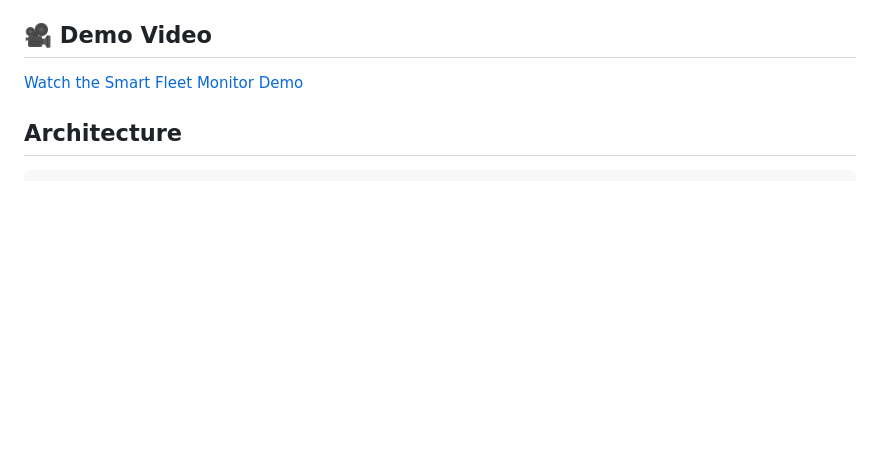
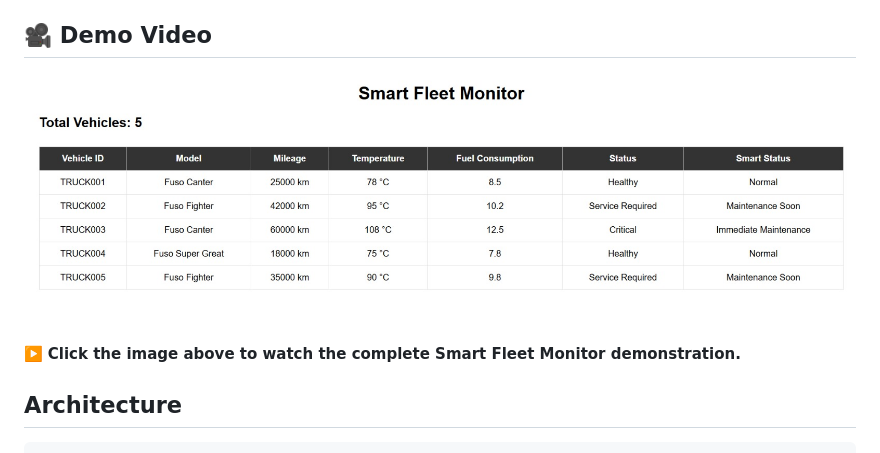
Before and after one commit to Brindhaa-S-M/smart-fleet-monitor, a Markdown page: README.md, the part around the change. Rendered like a GitHub page; blank space fills up the shorter version.

Commit message:
Add demo video link to README

```diff
--- a/README.md
+++ b/README.md
@@ -40,7 +40,8 @@ Smart Fleet Monitor provides a centralized web dashboard for viewing and monitor
 ![Smart Fleet Monitor Dashboard](screenshots/dashboard.png)
 
 ## 🎥 Demo Video
-[Watch the Smart Fleet Monitor Demo](demo/smart-fleet-demo.mp4)
+[![Smart Fleet Monitor Demo](screenshots/dashboard.png)](https://youtu.be/3s9AqQlPPYI)
+▶️ **Click the image above to watch the complete Smart Fleet Monitor demonstration.**
 
 ## Architecture
                     Vehicle Dataset
```
